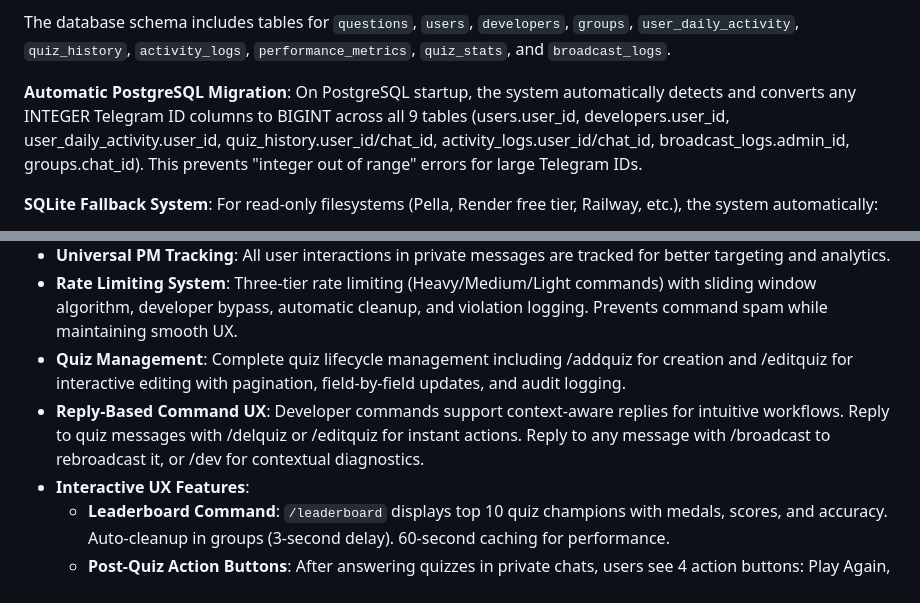
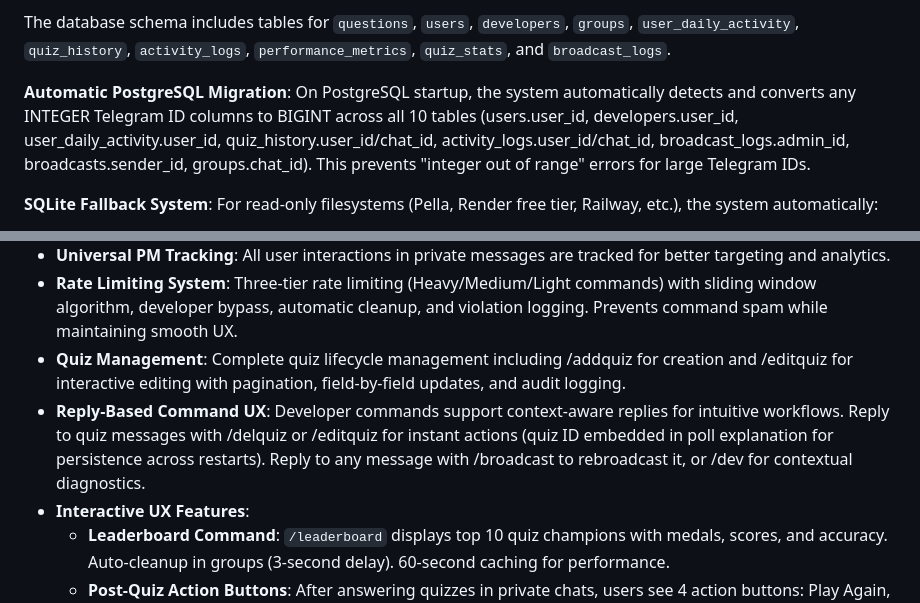
Before and after one commit to ownermood2/dream, a Markdown page: replit.md, 2 parts joined by grey strips. Rendered like a GitHub page.

Commit message:
Improve quiz management and broadcast functionality with reply commands
Update `replit.md` to include `broadcasts.sender_id` in PostgreSQL BIGINT migration and enhance reply-based commands for `/delquiz`, `/editquiz`, and `/broadcast` to support quiz ID persistence and improved UX.

Replit-Commit-Author: Agent
Replit-Commit-Session-Id: c1e6e1fc-8b4b-406f-9545-a4a47e35617e
Replit-Commit-Checkpoint-Type: intermediate_checkpoint
Replit-Commit-Screenshot-Url: https://storage.googleapis.com/screenshot-production-us-central1/856ff206-c56a-4b29-b1b6-bcf4d63ae3af/c1e6e1fc-8b4b-406f-9545-a4a47e35617e/yLxK4vi

```diff
--- a/replit.md
+++ b/replit.md
@@ -34,7 +34,7 @@ The system supports dual database backends with automatic detection:
 
 The database schema includes tables for `questions`, `users`, `developers`, `groups`, `user_daily_activity`, `quiz_history`, `activity_logs`, `performance_metrics`, `quiz_stats`, and `broadcast_logs`.
 
-**Automatic PostgreSQL Migration**: On PostgreSQL startup, the system automatically detects and converts any INTEGER Telegram ID columns to BIGINT across all 9 tables (users.user_id, developers.user_id, user_daily_activity.user_id, quiz_history.user_id/chat_id, activity_logs.user_id/chat_id, broadcast_logs.admin_id, groups.chat_id). This prevents "integer out of range" errors for large Telegram IDs.
+**Automatic PostgreSQL Migration**: On PostgreSQL startup, the system automatically detects and converts any INTEGER Telegram ID columns to BIGINT across all 10 tables (users.user_id, developers.user_id, user_daily_activity.user_id, quiz_history.user_id/chat_id, activity_logs.user_id/chat_id, broadcast_logs.admin_id, broadcasts.sender_id, groups.chat_id). This prevents "integer out of range" errors for large Telegram IDs.
 
 **SQLite Fallback System**: For read-only filesystems (Pella, Render free tier, Railway, etc.), the system automatically:
 1. **Auto-creates directories**: Uses `os.makedirs()` to create the `data/` folder before connecting
@@ -62,7 +62,7 @@ The database schema includes tables for `questions`, `users`, `developers`, `gro
 -   **Universal PM Tracking**: All user interactions in private messages are tracked for better targeting and analytics.
 -   **Rate Limiting System**: Three-tier rate limiting (Heavy/Medium/Light commands) with sliding window algorithm, developer bypass, automatic cleanup, and violation logging. Prevents command spam while maintaining smooth UX.
 -   **Quiz Management**: Complete quiz lifecycle management including /addquiz for creation and /editquiz for interactive editing with pagination, field-by-field updates, and audit logging.
--   **Reply-Based Command UX**: Developer commands support context-aware replies for intuitive workflows. Reply to quiz messages with /delquiz or /editquiz for instant actions. Reply to any message with /broadcast to rebroadcast it, or /dev for contextual diagnostics.
+-   **Reply-Based Command UX**: Developer commands support context-aware replies for intuitive workflows. Reply to quiz messages with /delquiz or /editquiz for instant actions (quiz ID embedded in poll explanation for persistence across restarts). Reply to any message with /broadcast to rebroadcast it, or /dev for contextual diagnostics.
 -   **Interactive UX Features**:
     - **Leaderboard Command**: `/leaderboard` displays top 10 quiz champions with medals, scores, and accuracy. Auto-cleanup in groups (3-second delay). 60-second caching for performance.
     - **Post-Quiz Action Buttons**: After answering quizzes in private chats, users see 4 action buttons: Play Again, My Stats, Leaderboard, and Categories for seamless navigation.
```
